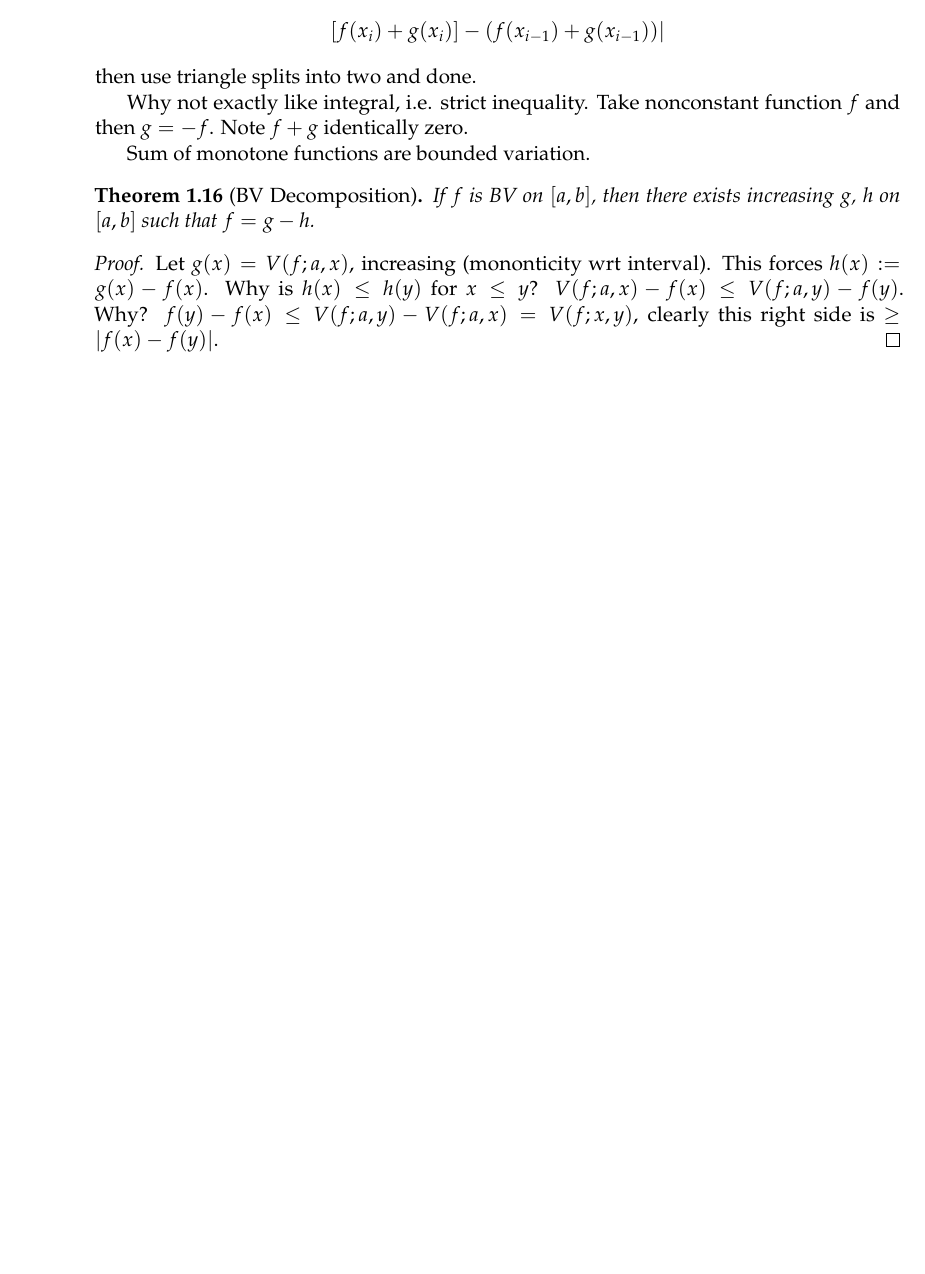
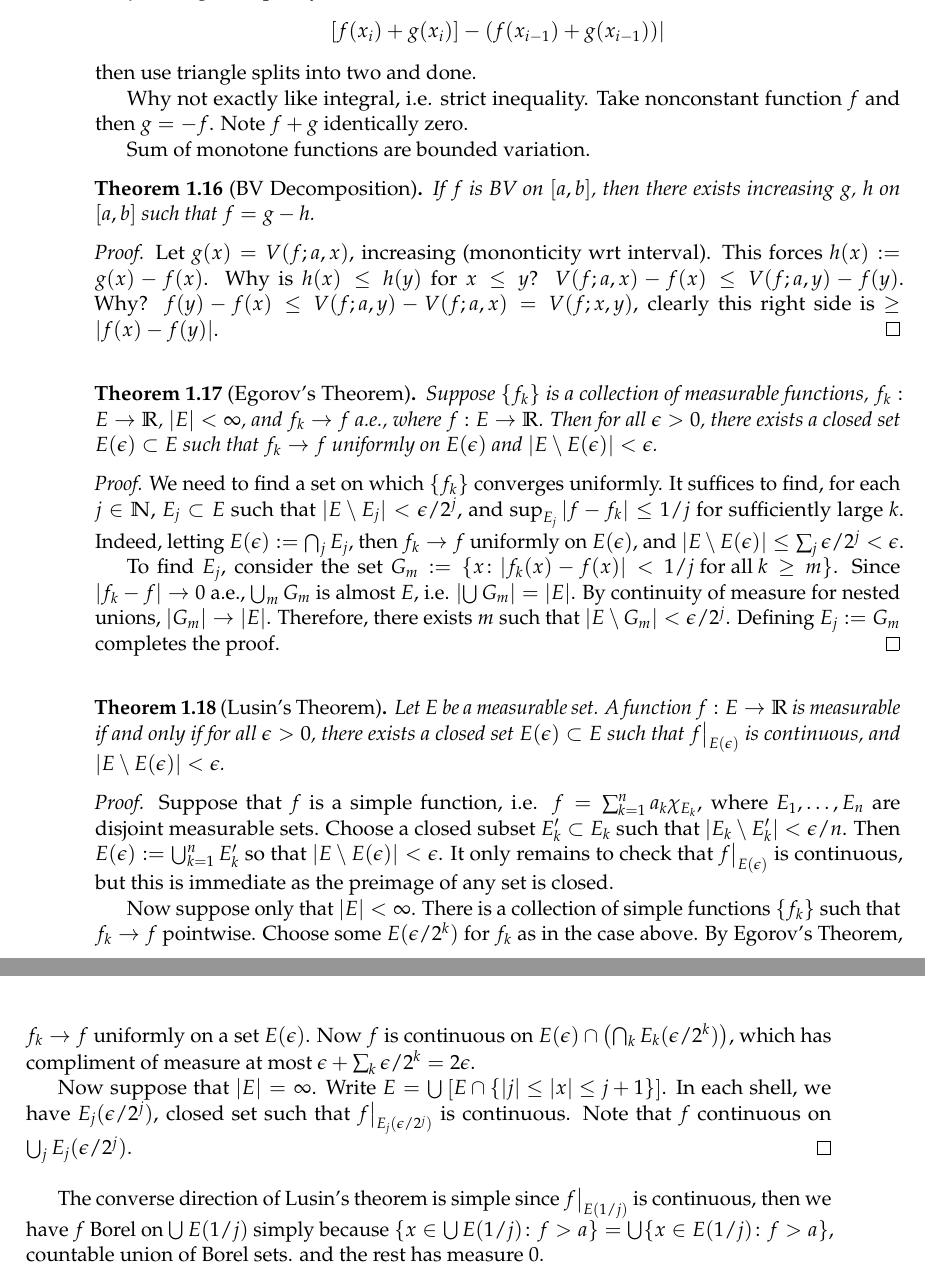
Before and after one commit to cgmcwhorter/mat_701, a LaTeX document (mat701_notes.tex, which reads mat701_notes.sty, sections/first/first.tex): part of page 20 of 20 before the commit and two parts of pages 20 and 21 of 21 after it, the two joined at a grey line, cut so that both start at the same text, the shorter picture padded with empty space. Compiled offline with pdfLaTeX.

Commit message:
More Updates

```diff
--- a/mat701_notes.sty
+++ b/mat701_notes.sty
@@ -36,7 +36,7 @@
 \newcommand{\pfsk}{\noindent\emph{Proof (Sketch). }}
 \newcommand{\ext}[1]{\left|#1\right|_e}
 \newcommand{\sm}{\setminus}
-
+\newcommand{\ms}[1]{\left|#1\right|}
 
 
 
--- a/sections/first/first.tex
+++ b/sections/first/first.tex
@@ -932,6 +932,113 @@ If $f$ is BV on $[a,b]$, then there exists increasing $g$, $h$ on $[a,b]$ such t
 
 
 
+
+
+
+
+
+
+
+
+
+
+
+
+
+
+
+
+
+
+
+
+
+% Now near end of Ch. 4
+
+
+% Reminder: unf conv: \sup|f_k -f| \to 0
+
+% Ex: f_k(x)=x^2$ on $[0,1]$ f(x)=0 for all x.
+% here E(\ep)= [0,1-\ep] works.
+% sup_{E(\ep)} |f_k-f|= (1-\ep)^k \to 0
+% |E|<\infty is important. Give picture with moving e^{-x^2}, aka moving mound. Converges to 0 but not uniformly. Only have uniform convergce on (-\infty,a].
+% Need f defined on \R otherwise uniform makes no sense, i.e. no infty in domain. Take horizontal lines at y=n, i.e. f_k=k. Then makes no sense.
+
+
+\begin{thm}[Egorov's Theorem]
+Suppose $\{f_k\}$ is a collection of measurable functions, $f_k: E \to \R$, $|E|<\infty$, and $f_k \to f$ a.e., where $f: E \to \R$. Then for all $\ep>0$, there exists a closed set $E(\ep) \subset E$ such that $f_k \to f$ uniformly on $E(\ep)$ and $|E \setminus E(\ep)|<\ep$.
+\end{thm}
+
+\pf We need to find a set on which $\{f_k\}$ converges uniformly. It suffices to find, for each $j \in \N$, $E_j \subset E$ such that $|E \setminus E_j|< \ep/2^j$, and $\sup_{E_j} |f-f_k| \leq 1/j$ for sufficiently large $k$. Indeed, letting $E(\ep):= \bigcap_j E_j$, then $f_k \to f$ uniformly on $E(\ep)$, and $|E \setminus E(\ep)| \leq \sum_j \ep/2^j<\ep$.
+
+To find $E_j$, consider the set $G_m:=\{ x \colon |f_k(x)-f(x)| <1/j \text{ for all } k \geq m\}$. Since $|f_k-f| \to 0$ a.e., $\bigcup_m G_m$ is almost $E$, i.e. $\ms{\bigcup G_m}= |E|$. By continuity of measure for nested unions, $|G_m| \to |E|$. Therefore, there exists $m$ such that $|E \setminus G_m|< \ep/2^j$. Defining $E_j:= G_m$ completes the proof. \qed \\
+
+
+% `Closed' comes for free: if we find any measurable E(\ep), then it will have a closed subset of almost the same measure.
+
+% Common tool is introducing sets such as the G_m's. See this in topology by using nested sequences of compact sets and concluding about intersections.
+
+% where is measure of finite? the |E\setminus G_m| < \ep/2^j., do not want to subtract infinities.
+
+
+
+\begin{thm}[Lusin's Theorem]
+Let $E$ be a measurable set. A function $f: E \to \R$ is measurable if and only if for all $\ep>0$, there exists a closed set $E(\ep) \subset E$ such that $f\big|_{E(\ep)}$ is continuous, and $|E\setminus E(\ep)|<\ep$.
+\end{thm}
+
+\pf Suppose that $f$ is a simple function, i.e. $f= \sum_{k=1}^n a_k \chi_{E_k}$, where $E_1,\ldots,E_n$ are disjoint measurable sets. Choose a closed subset $E_k' \subset E_k$ such that $|E_k \setminus E_k'| < \ep/n$. Then $E(\ep):= \bigcup_{k=1}^n E_k'$ so that $|E\setminus E(\ep)|<\ep$. It only remains to check that $f\big|_{E(\ep)}$ is continuous, but this is immediate as the preimage of any set is closed.
+
+% Cross shape, each labeled E_1...E_4. Then small dotted around inside labeled E_k'
+
+Now suppose only that $|E|<\infty$. There is a collection of simple functions $\{f_k\}$ such that $f_k \to f$ pointwise. Choose some $E(\ep/2^k)$ for $f_k$ as in the case above. By Egorov's Theorem, $f_k \to f$ uniformly on a set $E(\ep)$. Now $f$ is continuous on $E(\ep) \cap \left(\bigcap_k E_k(\ep/2^k)\right)$, which has compliment of measure at most $\ep+ \sum_k \ep/2^k=2\ep$.
+
+% Picture of nested shells.
+
+Now suppose that $|E|=\infty$. Write $E= \bigcup \left[ E \cap \{ |j| \leq |x| \leq j+1\}\right]$. In each shell, we have $E_j(\ep/2^j)$, closed set such that $f\big|_{E_j(\ep/2^j)}$ is continuous. Note that $f$ continuous on $\bigcup_j E_j(\ep/2^j)$. \qed \\
+
+
+
+
+The converse direction of Lusin's theorem is simple since $f\big|_{E(1/j)}$ is continuous, then we have $f$ Borel on $\bigcup E(1/j)$ simply because $\{x \in \bigcup E(1/j) \colon f>a \}= \bigcup \{x \in E(1/j) \colon f>a\}$, countable union of Borel sets. and the rest has measure 0.
+
+
+
+
+
+
+% Ex:  This does not imply $f$ is continuous - does not have to be anywehre, take $f= \chi_\Q$. Let E(\ep)= \Q^C, then f\big|_{E(\ep)} is continuous \equiv 0.
+
+% Ex:  if f= \chi_C, where C is the cantor set. Take E(\ep)= \R \setminus C
+
+% Ex: f= \chi_F, F fat cantor set. If $\ep<|F|$, we must keep some $x \in F$. then must remove $\{x \colon |x-x_0|<\delta\} \setminus F, which has positive measure.
+
+
+
+
+
+
+
+
+
+
+
+
+
+
+
+
+
+
+
+% quiz
+% Let $f(x)= \sin(1/x)$ for $x \neq 0$ and $f(0)=0$. Claim $f$ is upper semicontinuous on $\R$.
+% No: Take horizontal line above y=0, suppose to cover chunk around 0 but does not, so not usc. To make usc, would need to be 1 or bigger at x=0 for usc.
+
+
+
+
+
+
 % quiz
 % Suppose $f: \R \to \R$ is measurable. Define
 %	\[
```
Also changed, not shown: mat701_notes.pdf.
